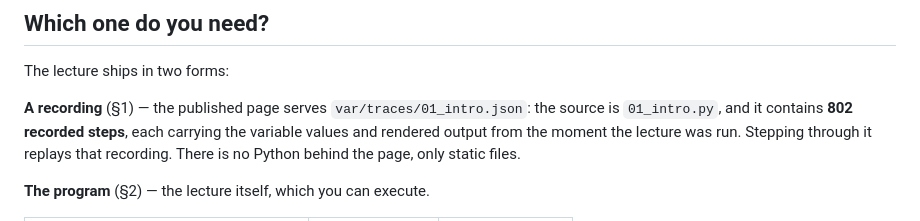
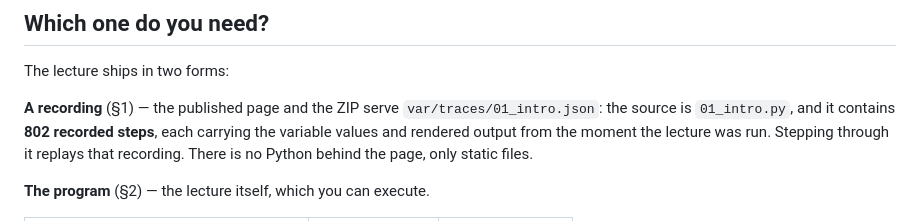
Before and after one commit to MatteoBoffa/Lecture-LLM_Cybersecurity, a Markdown page: README.md, the part around the change. Rendered like a GitHub page.

Commit message:
Name the ZIP alongside the published page
Both serve the same trace, and the table just below credits the recording with
reading the lecture offline - which is the ZIP's job.

Co-Authored-By: Claude Opus 5 <noreply@anthropic.com>

```diff
--- a/README.md
+++ b/README.md
@@ -10,7 +10,7 @@ I designed this lecture as a **Python program** following the framework of [edtr
 
 The lecture ships in two forms:
 
-**A recording** (§1) — the published page serves
+**A recording** (§1) — the published page and the ZIP serve
 `var/traces/01_intro.json`: the source is `01_intro.py`, and it contains **802 recorded
 steps**, each carrying the variable values and rendered output from the moment
 the lecture was run. Stepping through it replays that recording. There is no
```
